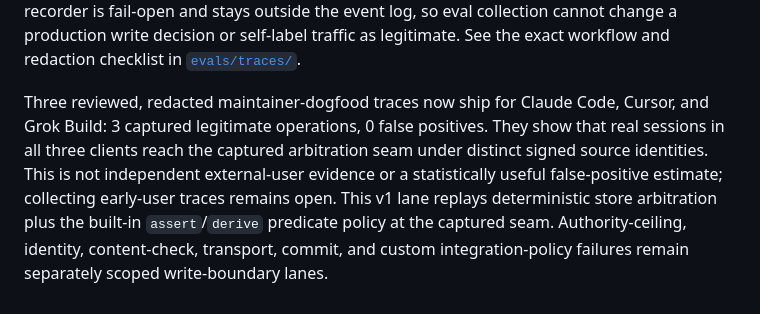
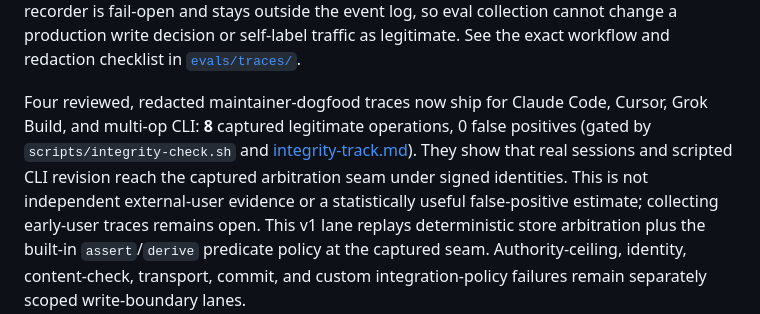
Before and after one commit to xyzzylabs/dent8, a Markdown page: docs/evals.md, the part around the change. GitHub-like rendering.

```diff
--- a/docs/evals.md
+++ b/docs/evals.md
@@ -96,10 +96,11 @@ recorder is fail-open and stays outside the event log, so eval collection cannot
 production write decision or self-label traffic as legitimate. See the exact workflow and
 redaction checklist in [`evals/traces/`](../evals/traces/).
 
-Three reviewed, redacted maintainer-dogfood traces now ship for Claude Code, Cursor, and Grok
-Build: 3 captured legitimate operations, 0 false positives. They show that real sessions in all
-three clients reach the captured arbitration seam under distinct signed source identities. This
-is not independent external-user evidence or a statistically useful false-positive estimate;
+Four reviewed, redacted maintainer-dogfood traces now ship for Claude Code, Cursor, Grok Build,
+and multi-op CLI: **8** captured legitimate operations, 0 false positives (gated by
+`scripts/integrity-check.sh` and [integrity-track.md](integrity-track.md)). They show that real
+sessions and scripted CLI revision reach the captured arbitration seam under signed identities.
+This is not independent external-user evidence or a statistically useful false-positive estimate;
 collecting early-user traces remains open. This v1 lane replays deterministic store arbitration
 plus the built-in `assert`/`derive` predicate policy at the captured seam. Authority-ceiling,
 identity, content-check, transport, commit, and custom integration-policy failures remain
```
Also changed, not shown: AGENTS.md (+18 -18 lines), README.md (+4 -3 lines).
